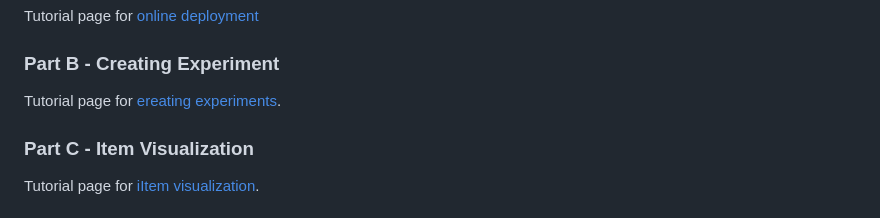
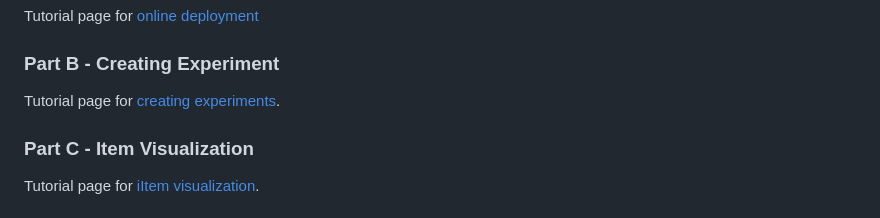
Before and after one commit to Informfully/Experiments, a Markdown page: experiments/recsys_2025/README.md, the part around the change. Drawn GitHub-style.

```diff
--- a/experiments/recsys_2025/README.md
+++ b/experiments/recsys_2025/README.md
@@ -187,7 +187,7 @@ Tutorial page for [online deployment](https://informfully.readthedocs.io/en/late
 
 ### Part B - Creating Experiment
 
-Tutorial page for [ereating experiments](https://informfully.readthedocs.io/en/latest/overview.html).
+Tutorial page for [creating experiments](https://informfully.readthedocs.io/en/latest/overview.html).
 
 ### Part C - Item Visualization
 
```
